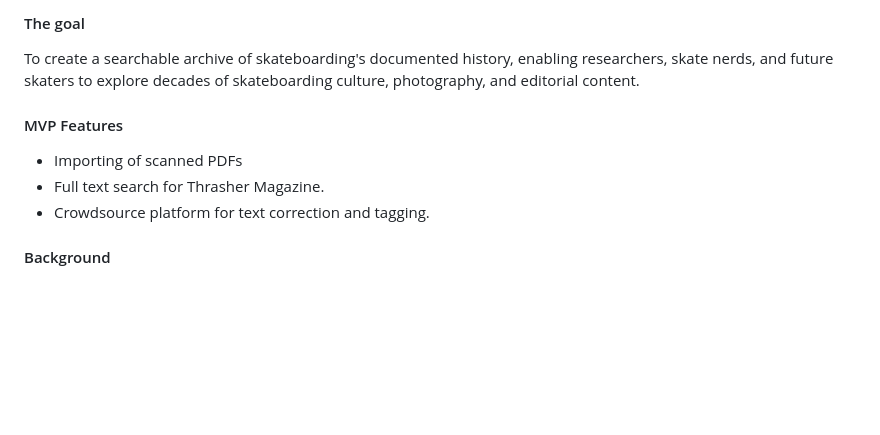
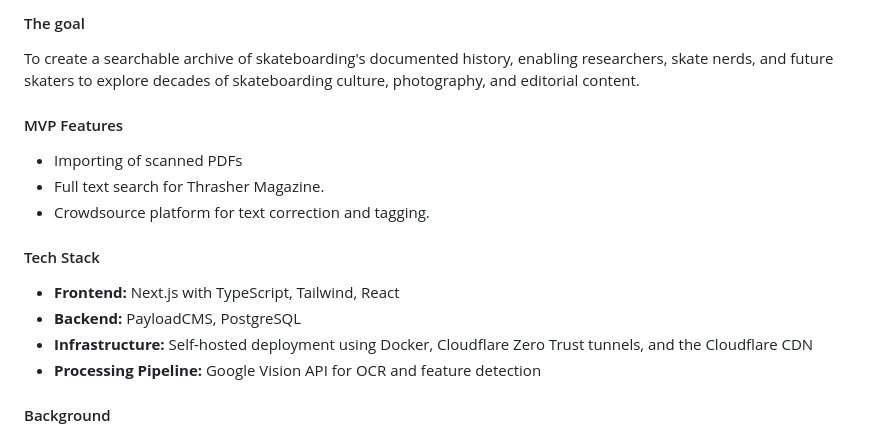
Before and after one commit to bigredwill/simons.dev-nuxt, a Markdown page: content/projects/skateboard-fyi-june-update.md, the part around the change. GitHub-like rendering; blank space fills up the shorter version.

Commit message:
update june update

```diff
--- a/content/projects/skateboard-fyi-june-update.md
+++ b/content/projects/skateboard-fyi-june-update.md
@@ -17,11 +17,17 @@ I'm committing full time to this project. June 30 is my deadline for shipping a
 https://skateboard.fyi
 #### The goal
 To create a searchable archive of skateboarding's documented history, enabling researchers, skate nerds, and future skaters to explore decades of skateboarding culture, photography, and editorial content.
-
 #### MVP Features
 - Importing of scanned PDFs
 - Full text search for Thrasher Magazine.
 - Crowdsource platform for text correction and tagging.
+
+#### Tech Stack
+- **Frontend:** Next.js with TypeScript, Tailwind, React
+- **Backend:** PayloadCMS, PostgreSQL
+- **Infrastructure:** Self-hosted deployment using Docker, Cloudflare Zero Trust tunnels, and the Cloudflare CDN
+- **Processing Pipeline:** Google Vision API for OCR and feature detection
+
 #### Background
 The initial question that prompted this project was "how can I see all of Atiba's photos?" [Atiba](https://www.instagram.com/atibaphoto/) is a photographer, who started out documenting skateboarding in the 90's. His style was forward thinking and influenced the look and direction of lifestyle and action sports documentation. He was featured on [Epicly Later'd](https://www.youtube.com/watch?v=Qw7-hCfxRV4).
 
```
